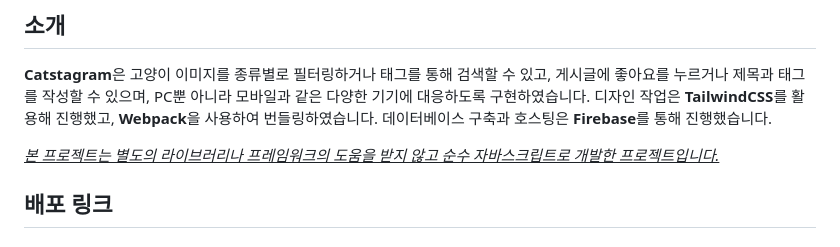
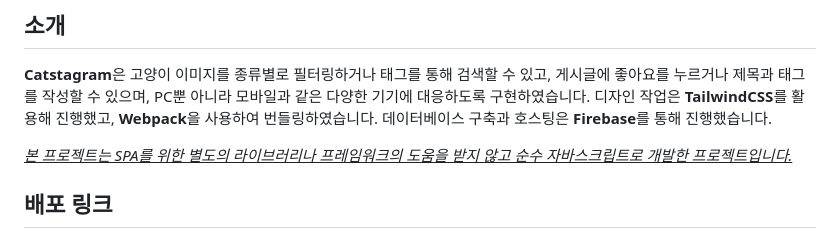
Before and after one commit to itmakesmesoft/ahnlab-cloudmate, a Markdown page: README.md, the part around the change. GitHub-like rendering.

```diff
--- a/README.md
+++ b/README.md
@@ -11,7 +11,7 @@
 <strong>Catstagram</strong>은 고양이 이미지를 종류별로 필터링하거나 태그를 통해 검색할 수 있고, 게시글에 좋아요를 누르거나 제목과 태그를 작성할 수 있으며, PC뿐 아니라 모바일과 같은 다양한 기기에 대응하도록 구현하였습니다.</br>
 디자인 작업은 <strong>TailwindCSS</strong>를 활용해 진행했고, <strong>Webpack</strong>을 사용하여 번들링하였습니다. 데이터베이스 구축과 호스팅은 <strong>Firebase</strong>를 통해 진행했습니다. </br>
 
-<ins>_본 프로젝트는 별도의 라이브러리나 프레임워크의 도움을 받지 않고 순수 자바스크립트로 개발한 프로젝트입니다._<ins>
+<ins>_본 프로젝트는 SPA를 위한 별도의 라이브러리나 프레임워크의 도움을 받지 않고 순수 자바스크립트로 개발한 프로젝트입니다._<ins>
 
 ## 배포 링크
 
```
